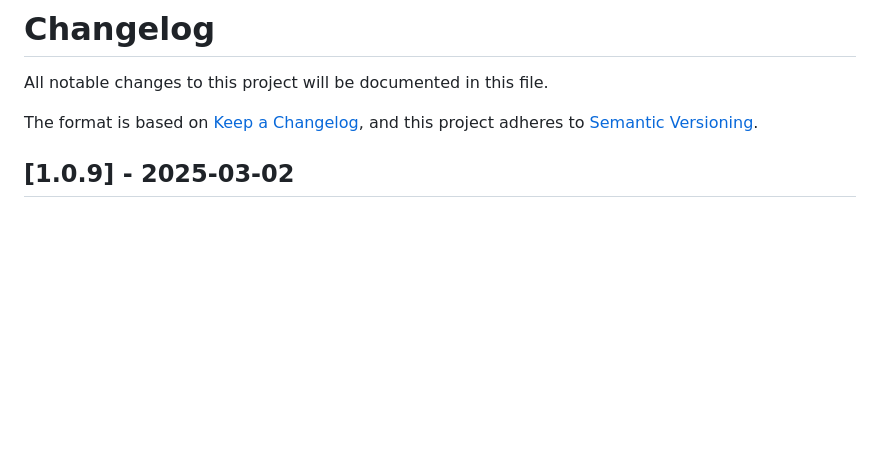
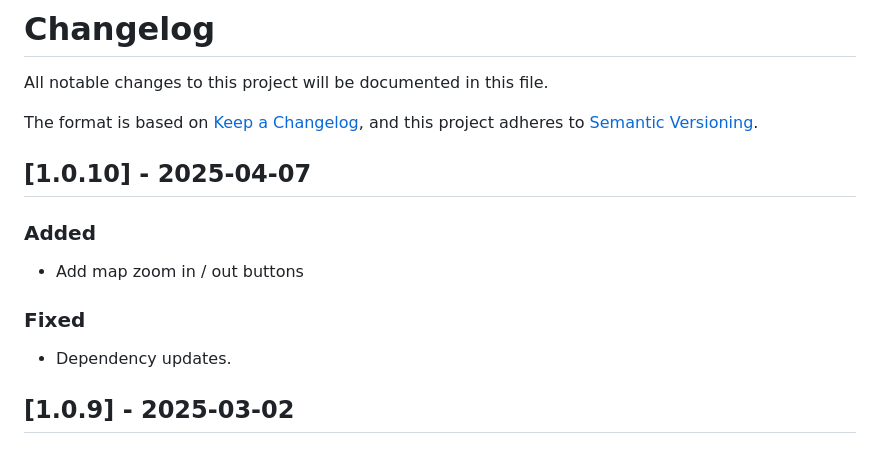
Before and after one commit to mvexel/osm-meet-your-mappers, a Markdown page: CHANGELOG.md, the part around the change. Rendered like a GitHub page; blank space fills up the shorter version.

Commit message:
changelog

```diff
--- a/CHANGELOG.md
+++ b/CHANGELOG.md
@@ -4,6 +4,14 @@ All notable changes to this project will be documented in this file.
 
 The format is based on [Keep a Changelog](https://keepachangelog.com/en/1.0.0/),
 and this project adheres to [Semantic Versioning](https://semver.org/spec/v2.0.0.html).
+
+## [1.0.10] - 2025-04-07
+
+### Added
+- Add map zoom in / out buttons
+
+### Fixed
+- Dependency updates.
 
 ## [1.0.9] - 2025-03-02
 
```
